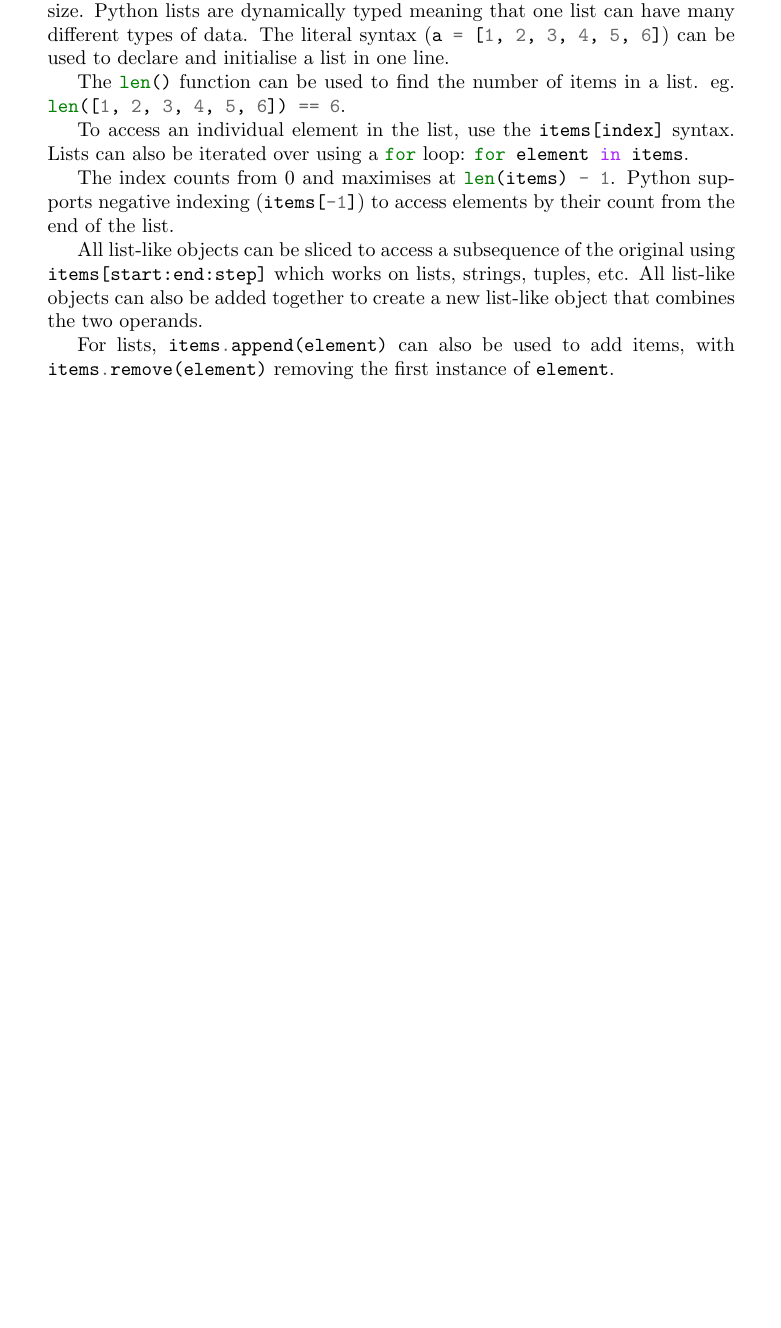
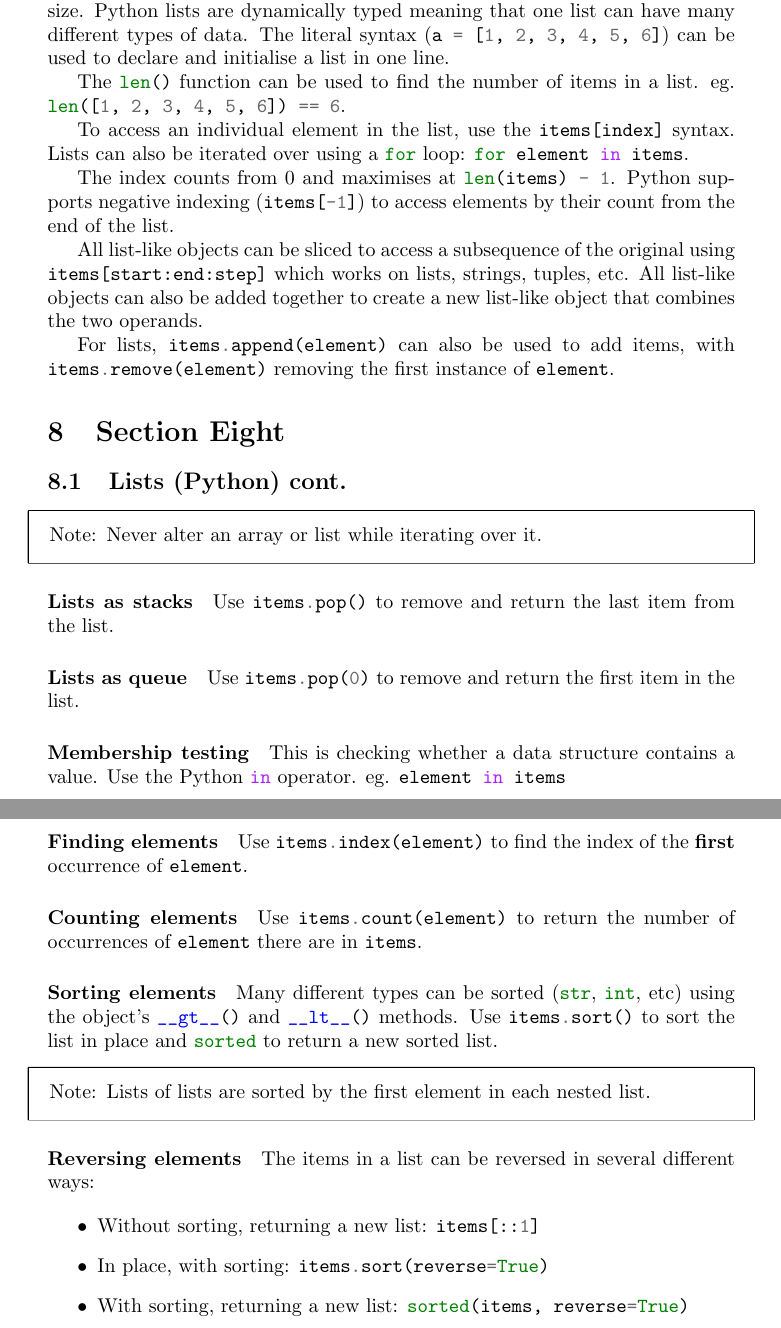
Before and after one commit to mclaughlinconnor/notes, a LaTeX document (master.tex, which reads htlanl/8.tex): part of page 8 of 8 before the commit and two parts of pages 8 and 9 of 9 after it, the two joined at a grey line, cut so that both start at the same text, the shorter picture padded with empty space. Compiled offline with pdfLaTeX.

Commit message:
HTLANL 8

```diff
--- /dev/null
+++ b/htlanl/8.tex
@@ -0,0 +1,52 @@
+\section{Section Eight}\label{sec:section_eight}
+
+\subsection{Lists (Python) cont.}\label{sub:lists_python_cont_}
+
+\begin{note}
+    \begin{itemize}
+        \item[Note:] Never alter an array or list while iterating over it.
+    \end{itemize}
+\end{note}
+
+\paragraph{Lists as stacks}\label{par:lists_as_stacks}
+
+Use \mintinline{python}{items.pop()} to remove and return the last item from the list.
+
+\paragraph{Lists as queue}\label{par:lists_as_queue}
+
+Use \mintinline{python}{items.pop(0)} to remove and return the first item in the list.
+
+\paragraph{Membership testing}\label{par:membership_testing}
+
+This is checking whether a data structure contains a value.
+Use the Python \mintinline{python}{in} operator.
+eg. \mintinline{python}{element in items}
+
+\paragraph{Finding elements}\label{par:finding_elements}
+
+Use \mintinline{python}{items.index(element)} to find the index of the \textbf{first} occurrence of \mintinline{python}{element}.
+
+\paragraph{Counting elements}\label{par:counting_elements}
+
+Use \mintinline{python}{items.count(element)} to return the number of occurrences of \mintinline{python}{element} there are in \mintinline{python}{items}.
+
+\paragraph{Sorting elements}\label{par:sorting_elements}
+
+Many different types can be sorted (\mintinline{python}{str}, \mintinline{python}{int}, etc) using the object's \mintinline{python}{__gt__()} and \mintinline{python}{__lt__()} methods.
+Use \mintinline{python}{items.sort()} to sort the list in place and \mintinline{python}{sorted} to return a new sorted list.
+
+\begin{note}
+    \begin{itemize}
+        \item[Note:] Lists of lists are sorted by the first element in each nested list.
+    \end{itemize}
+\end{note}
+
+\paragraph{Reversing elements}\label{par:reversing_elements}
+
+The items in a list can be reversed in several different ways:
+
+\begin{itemize}
+    \item Without sorting, returning a new list: \mintinline{python}{items[::1]}
+    \item In place, with sorting: \mintinline{python}{items.sort(reverse=True)}
+    \item With sorting, returning a new list: \mintinline{python}{sorted(items, reverse=True)}
+\end{itemize}
```
Also changed, not shown: htlanl/htlanl.tex (+1 -0 lines).
